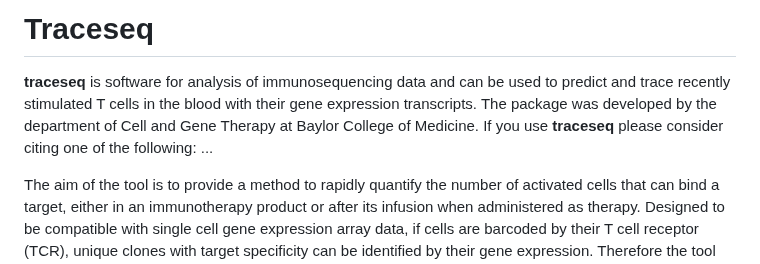
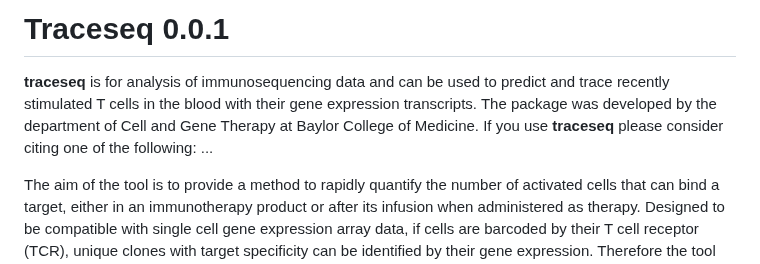
Before and after one commit to MaeWoods/aocseq, a Markdown page: README.md, the part around the change. Rendered like a GitHub page.

```diff
--- a/README.md
+++ b/README.md
@@ -1,6 +1,6 @@
-# Traceseq
+# Traceseq 0.0.1
 
-**traceseq** is software for analysis of immunosequencing data and can be used to predict and trace recently stimulated T cells in the blood with their gene expression transcripts. The package was developed by the department of Cell and Gene Therapy at Baylor College of Medicine. If you use **traceseq** please consider citing one of the following: ...
+**traceseq** is for analysis of immunosequencing data and can be used to predict and trace recently stimulated T cells in the blood with their gene expression transcripts. The package was developed by the department of Cell and Gene Therapy at Baylor College of Medicine. If you use **traceseq** please consider citing one of the following: ...
 
 The aim of the tool is to provide a method to rapidly quantify the number of activated cells that can bind a target, either in an immunotherapy product or after its infusion when administered as therapy. Designed to be compatible with single cell gene expression array data, if cells are barcoded by their T cell receptor (TCR), unique clones with target specificity can be identified by their gene expression. Therefore the tool serves in addition as a method to identify new neoantigen specific TCRs. For time series analysis, the CDR3 TCRbeta dataset of a TCR repertoire in the format of nucleic acid sequence productive frequency, the corresponding amino acid sequences and the total number of T cells at each time point are required. The data can be from multiple conditions or treatments and include multiple time points.
 # Biological motivation
```
